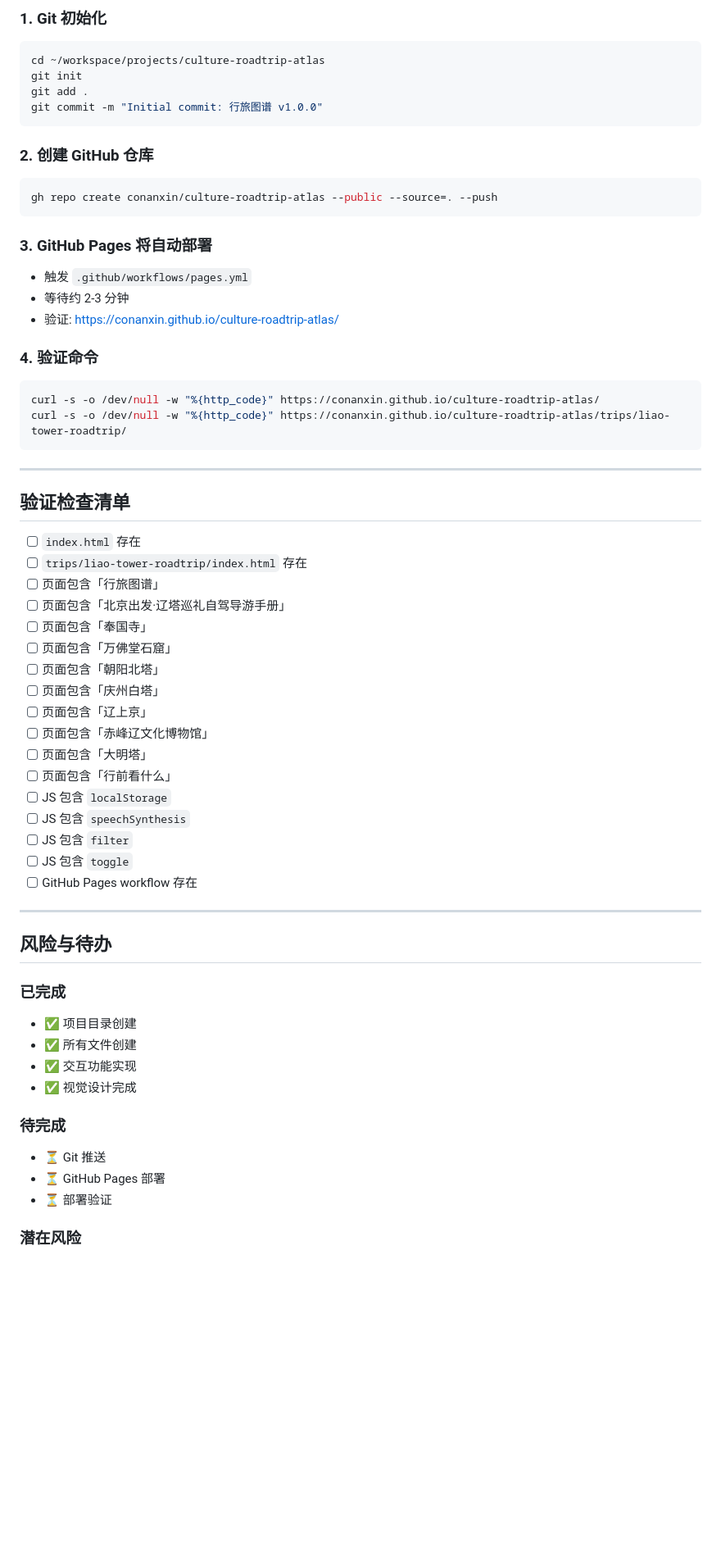
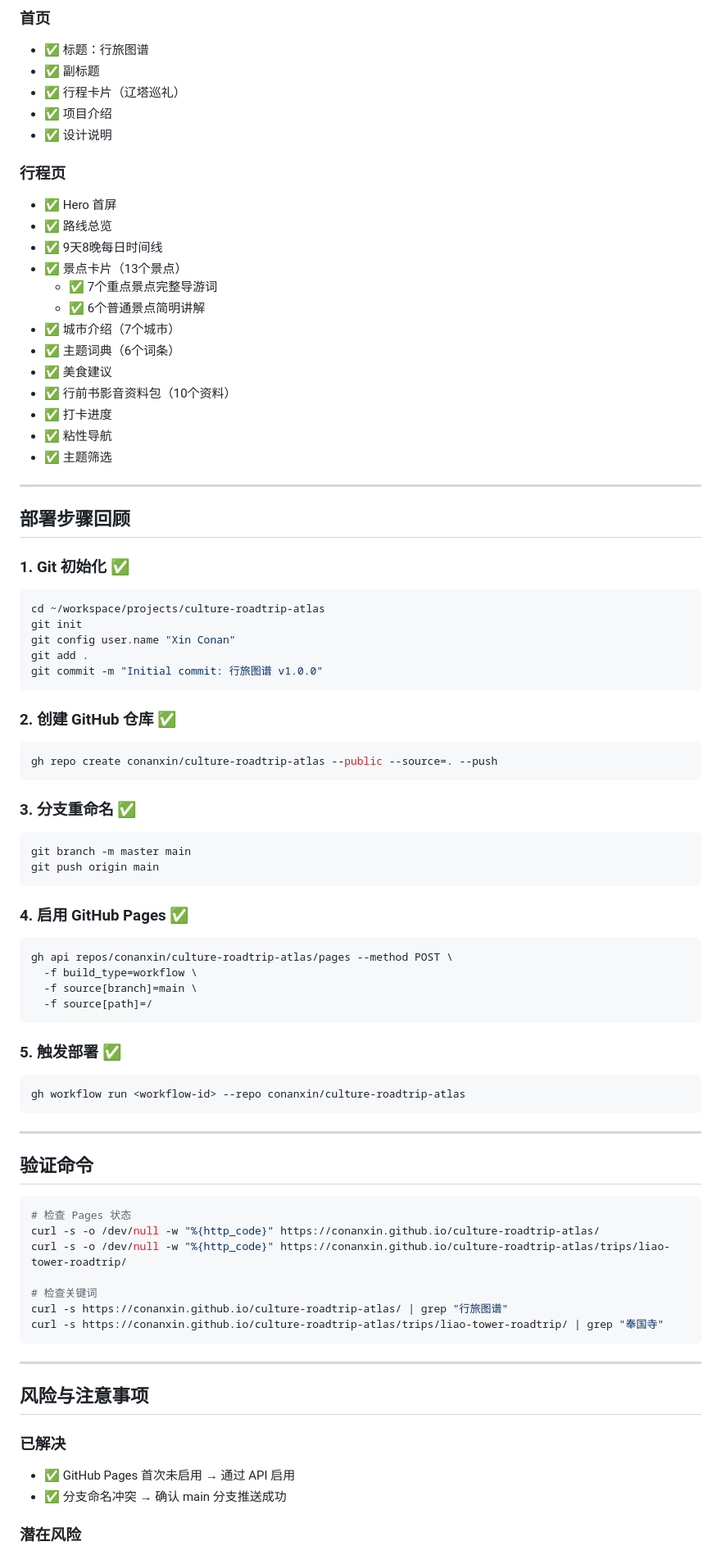
Before and after one commit to conanxin/culture-roadtrip-atlas, a Markdown page: reports/BUILD_AND_DEPLOY_REPORT.md, the part around one of its changes. Shown at 82% size. GitHub-like rendering; blank space fills up the shorter version.

Commit message:
Update: BUILD_AND_DEPLOY_REPORT - final version with verification

````diff
--- a/reports/BUILD_AND_DEPLOY_REPORT.md
+++ b/reports/BUILD_AND_DEPLOY_REPORT.md
@@ -70,63 +124,83 @@
 
-### 1. Git 初始化
+### 首页
+- ✅ 标题：行旅图谱
+- ✅ 副标题
+- ✅ 行程卡片（辽塔巡礼）
+- ✅ 项目介绍
+- ✅ 设计说明
+
+### 行程页
+- ✅ Hero 首屏
+- ✅ 路线总览
+- ✅ 9天8晚每日时间线
+- ✅ 景点卡片（13个景点）
+  - ✅ 7个重点景点完整导游词
+  - ✅ 6个普通景点简明讲解
+- ✅ 城市介绍（7个城市）
+- ✅ 主题词典（6个词条）
+- ✅ 美食建议
+- ✅ 行前书影音资料包（10个资料）
+- ✅ 打卡进度
+- ✅ 粘性导航
+- ✅ 主题筛选
+
+---
+
+## 部署步骤回顾
+
+### 1. Git 初始化 ✅
 ```bash
 cd ~/workspace/projects/culture-roadtrip-atlas
 git init
+git config user.name "Xin Conan"
 git add .
 git commit -m "Initial commit: 行旅图谱 v1.0.0"
 ```
 
-### 2. 创建 GitHub 仓库
+### 2. 创建 GitHub 仓库 ✅
 ```bash
 gh repo create conanxin/culture-roadtrip-atlas --public --source=. --push
 ```
 
-### 3. GitHub Pages 将自动部署
-- 触发 `.github/workflows/pages.yml`
-- 等待约 2-3 分钟
-- 验证: https://conanxin.github.io/culture-roadtrip-atlas/
+### 3. 分支重命名 ✅
+```bash
+git branch -m master main
+git push origin main
+```
 
-### 4. 验证命令
+### 4. 启用 GitHub Pages ✅
 ```bash
-curl -s -o /dev/null -w "%{http_code}" https://conanxin.github.io/culture-roadtrip-atlas/
-curl -s -o /dev/null -w "%{http_code}" https://conanxin.github.io/culture-roadtrip-atlas/trips/liao-tower-roadtrip/
+gh api repos/conanxin/culture-roadtrip-atlas/pages --method POST \
+  -f build_type=workflow \
+  -f source[branch]=main \
+  -f source[path]=/
+```
+
+### 5. 触发部署 ✅
+```bash
+gh workflow run <workflow-id> --repo conanxin/culture-roadtrip-atlas
 ```
 
 ---
 
-## 验证检查清单
+## 验证命令
 
-- [ ] `index.html` 存在
-- [ ] `trips/liao-tower-roadtrip/index.html` 存在
-- [ ] 页面包含「行旅图谱」
-- [ ] 页面包含「北京出发·辽塔巡礼自驾导游手册」
-- [ ] 页面包含「奉国寺」
-- [ ] 页面包含「万佛堂石窟」
-- [ ] 页面包含「朝阳北塔」
-- [ ] 页面包含「庆州白塔」
-- [ ] 页面包含「辽上京」
-- [ ] 页面包含「赤峰辽文化博物馆」
-- [ ] 页面包含「大明塔」
-- [ ] 页面包含「行前看什么」
-- [ ] JS 包含 `localStorage`
-- [ ] JS 包含 `speechSynthesis`
-- [ ] JS 包含 `filter`
-- [ ] JS 包含 `toggle`
-- [ ] GitHub Pages workflow 存在
+```bash
+# 检查 Pages 状态
+curl -s -o /dev/null -w "%{http_code}" https://conanxin.github.io/culture-roadtrip-atlas/
+curl -s -o /dev/null -w "%{http_code}" https://conanxin.github.io/culture-roadtrip-atlas/trips/liao-tower-roadtrip/
+
+# 检查关键词
+curl -s https://conanxin.github.io/culture-roadtrip-atlas/ | grep "行旅图谱"
+curl -s https://conanxin.github.io/culture-roadtrip-atlas/trips/liao-tower-roadtrip/ | grep "奉国寺"
+```
 
 ---
 
-## 风险与待办
+## 风险与注意事项
 
-### 已完成
-- ✅ 项目目录创建
-- ✅ 所有文件创建
-- ✅ 交互功能实现
-- ✅ 视觉设计完成
-
-### 待完成
-- ⏳ Git 推送
-- ⏳ GitHub Pages 部署
-- ⏳ 部署验证
+### 已解决
+- ✅ GitHub Pages 首次未启用 → 通过 API 启用
+- ✅ 分支命名冲突 → 确认 main 分支推送成功
 
 ### 潜在风险
````
Also changed, not shown: other parts of reports/BUILD_AND_DEPLOY_REPORT.md (+87 -27 lines).
